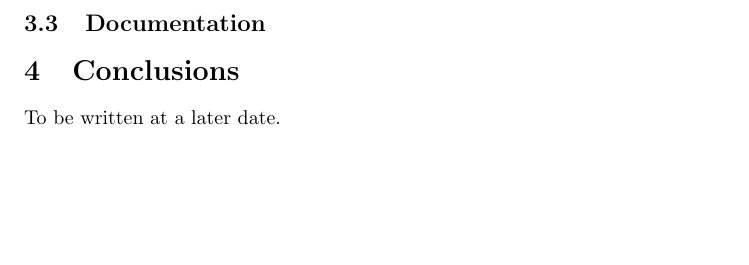
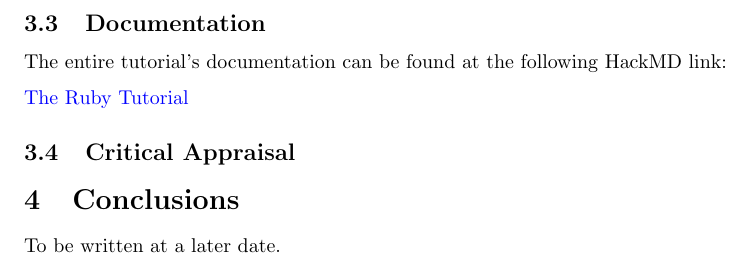
Before and after one commit to evrahnos/CPSC354, a LaTeX paper (report.tex): part of page 28 of 28, cut so that both start at the same text, the shorter picture padded with empty space. Compiled offline with pdfLaTeX.

Commit message:
Cleaned up project documentation

```diff
--- a/report.tex
+++ b/report.tex
@@ -1075,8 +1075,11 @@ Regarding the final project, the following deadlines will be made to keep track
 
 \subsection{Documentation}
 
+The entire tutorial's documentation can be found at the following HackMD link:
 
+\href{https://hackmd.io/@evrahnos/rJyCCKdri}{The Ruby Tutorial}
 
+\subsection{Critical Appraisal}
 
 
 \section{Conclusions}\label{conclusions}
```
Also changed, not shown: report.pdf.
